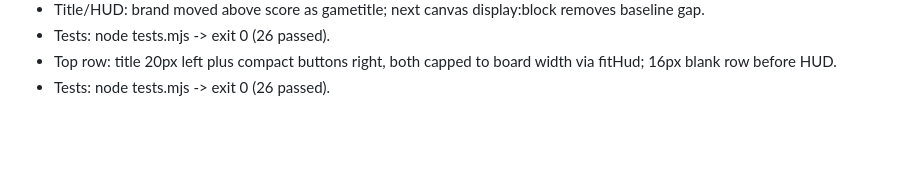
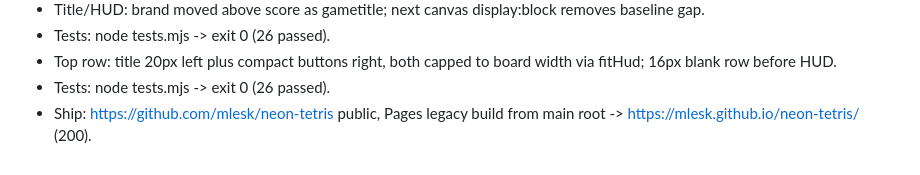
Before and after one commit to mlesk/neon-tetris, a Markdown page: team-state/verification.md, the part around the change. GitHub-like rendering; blank space fills up the shorter version.

Commit message:
Document ship of Neon Tetris as public GitHub repo with Pages from main branch root

```diff
--- a/team-state/verification.md
+++ b/team-state/verification.md
@@ -69,3 +69,4 @@ none
 - Tests: node tests.mjs -> exit 0 (26 passed).
 - Top row: title 20px left plus compact buttons right, both capped to board width via fitHud; 16px blank row before HUD.
 - Tests: node tests.mjs -> exit 0 (26 passed).
+- Ship: https://github.com/mlesk/neon-tetris public, Pages legacy build from main root -> https://mlesk.github.io/neon-tetris/ (200).
```
Also changed, not shown: team-state/decisions.md (+1 -0 lines).
